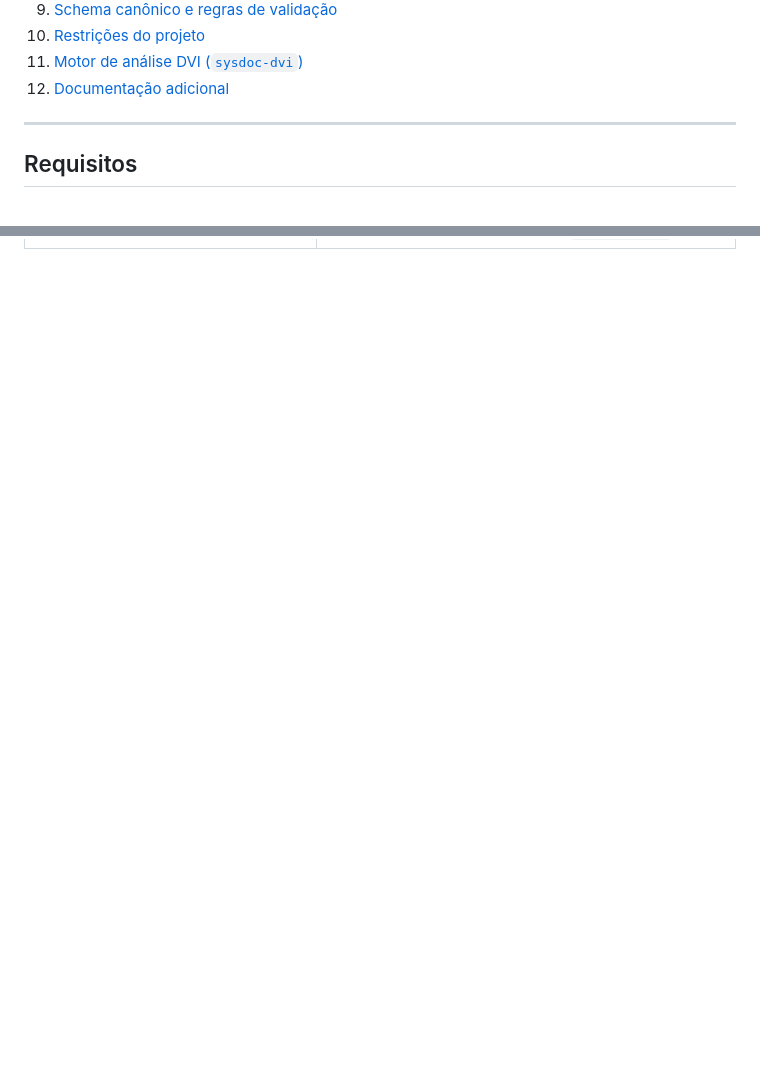
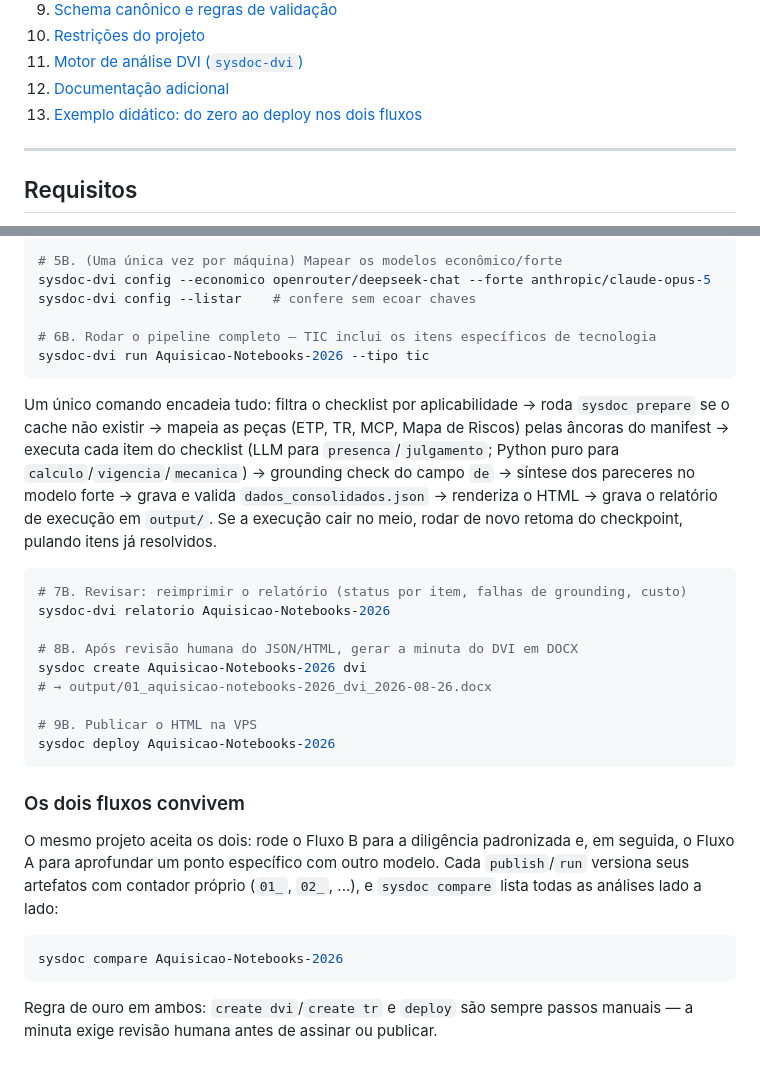
Before and after one commit to ToNiauM/sysdoc, a Markdown page: README.md, 2 parts joined by grey strips. Rendered like a GitHub page; blank space fills up the shorter version.

Commit message:
docs: add didactic dual-flow usage example to README
Co-Authored-By: Claude Fable 5 <noreply@anthropic.com>
Claude-Session: https://claude.ai/code/session_01MaAnf7kmGzbxvkRinnFzgq

````diff
--- a/README.md
+++ b/README.md
@@ -25,6 +25,7 @@ A separação garante reprodutibilidade: o mesmo JSON, validado pelo mesmo valid
 10. [Restrições do projeto](#restrições-do-projeto)
 11. [Motor de análise DVI (`sysdoc-dvi`)](#motor-de-análise-dvi-sysdoc-dvi)
 12. [Documentação adicional](#documentação-adicional)
+13. [Exemplo didático: do zero ao deploy nos dois fluxos](#exemplo-didático-do-zero-ao-deploy-nos-dois-fluxos)
 
 ---
 
@@ -424,0 +489,32 @@ sysdoc deploy [pasta]
+```bash
+# 5B. (Uma única vez por máquina) Mapear os modelos econômico/forte
+sysdoc-dvi config --economico openrouter/deepseek-chat --forte anthropic/claude-opus-5
+sysdoc-dvi config --listar    # confere sem ecoar chaves
+
+# 6B. Rodar o pipeline completo — TIC inclui os itens específicos de tecnologia
+sysdoc-dvi run Aquisicao-Notebooks-2026 --tipo tic
+```
+
+Um único comando encadeia tudo: filtra o checklist por aplicabilidade → roda `sysdoc prepare` se o cache não existir → mapeia as peças (ETP, TR, MCP, Mapa de Riscos) pelas âncoras do manifest → executa cada item do checklist (LLM para `presenca`/`julgamento`; Python puro para `calculo`/`vigencia`/`mecanica`) → grounding check do campo `de` → síntese dos pareceres no modelo forte → grava e valida `dados_consolidados.json` → renderiza o HTML → grava o relatório de execução em `output/`. Se a execução cair no meio, rodar de novo retoma do checkpoint, pulando itens já resolvidos.
+
+```bash
+# 7B. Revisar: reimprimir o relatório (status por item, falhas de grounding, custo)
+sysdoc-dvi relatorio Aquisicao-Notebooks-2026
+
+# 8B. Após revisão humana do JSON/HTML, gerar a minuta do DVI em DOCX
+sysdoc create Aquisicao-Notebooks-2026 dvi
+# → output/01_aquisicao-notebooks-2026_dvi_2026-08-26.docx
+
+# 9B. Publicar o HTML na VPS
+sysdoc deploy Aquisicao-Notebooks-2026
+```
+
+### Os dois fluxos convivem
+
+O mesmo projeto aceita os dois: rode o Fluxo B para a diligência padronizada e, em seguida, o Fluxo A para aprofundar um ponto específico com outro modelo. Cada `publish`/`run` versiona seus artefatos com contador próprio (`01_`, `02_`, ...), e `sysdoc compare` lista todas as análises lado a lado:
+
+```bash
+sysdoc compare Aquisicao-Notebooks-2026
+```
+
+Regra de ouro em ambos: `create dvi`/`create tr` e `deploy` são sempre passos manuais — a minuta exige revisão humana antes de assinar ou publicar.
````
Also changed, not shown: other parts of README.md (+63 -0 lines), CHANGELOG.md (+8 -0 lines).
